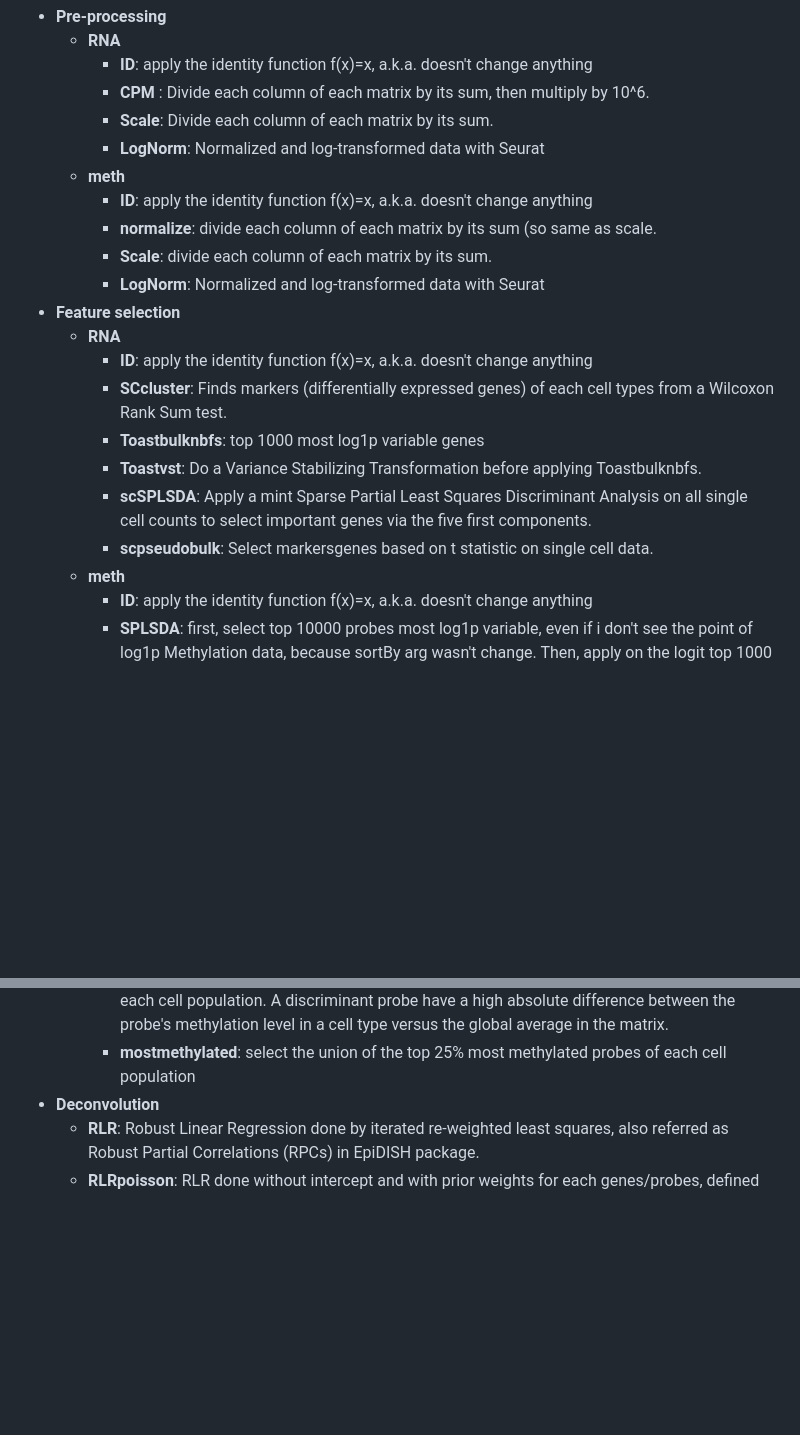
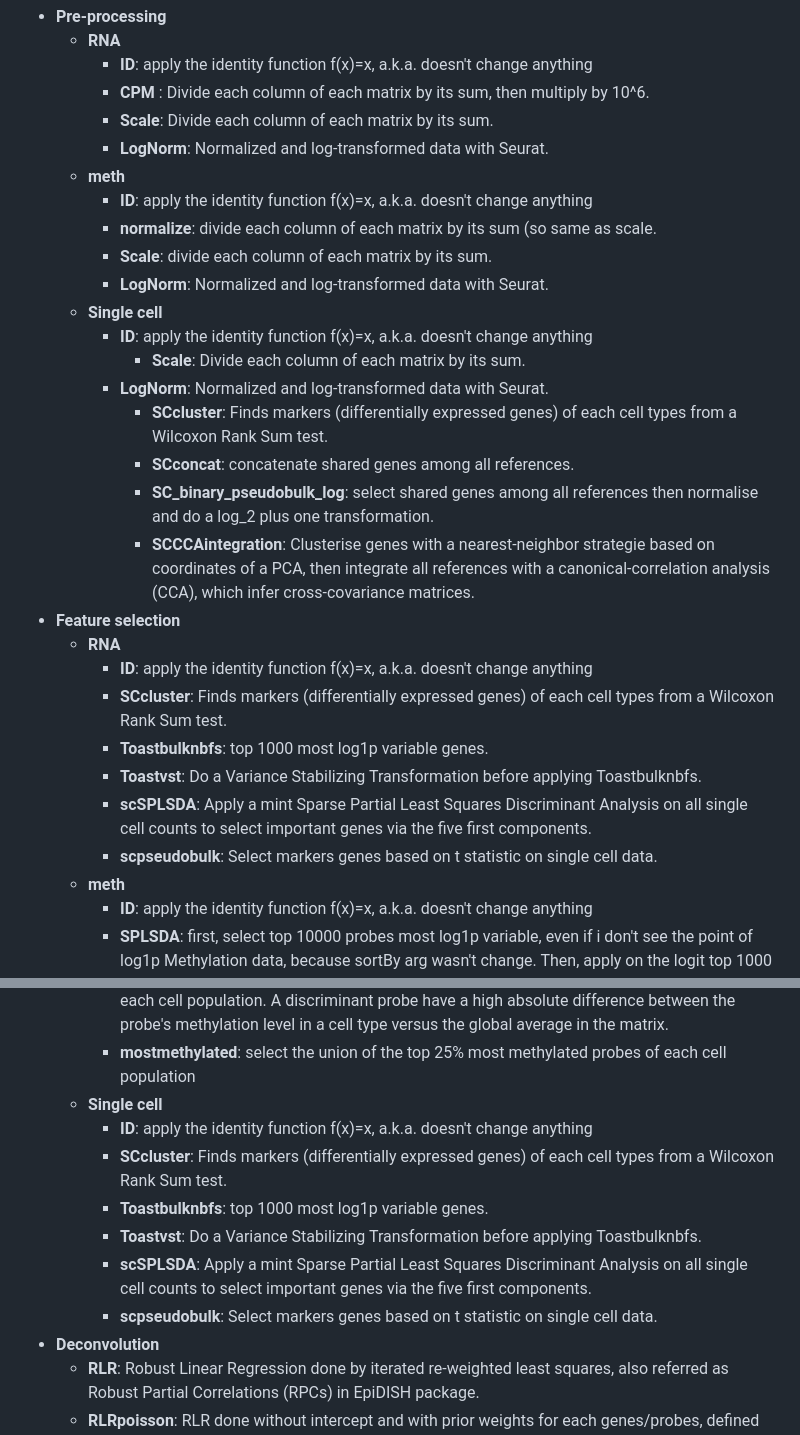
Before and after one commit to bcm-uga/hadaca3_framework, a Markdown page: Methods_description.md, 2 parts joined by grey strips. Rendered like a GitHub page; blank space fills up the shorter version.

Commit message:
Add single cell PP and FS to Methods_description.md

```diff
--- a/Methods_description.md
+++ b/Methods_description.md
@@ -3,20 +3,28 @@
     - **ID**: apply the identity function f(x)=x, a.k.a. doesn't change anything
     - **CPM** : Divide each column of each matrix by its sum, then multiply by 10^6.
     - **Scale**: Divide each column of each matrix by its sum.
-    - **LogNorm**: Normalized and log-transformed data with Seurat
+    - **LogNorm**: Normalized and log-transformed data with Seurat.
   - **meth**
     - **ID**: apply the identity function f(x)=x, a.k.a. doesn't change anything
     - **normalize**: divide each column of each matrix by its sum (so same as scale.
     - **Scale**: divide each column of each matrix by its sum.
-    - **LogNorm**: Normalized and log-transformed data with Seurat
+    - **LogNorm**: Normalized and log-transformed data with Seurat.
+  - **Single cell**
+    - **ID**: apply the identity function f(x)=x, a.k.a. doesn't change anything
+	  - **Scale**: Divide each column of each matrix by its sum.
+    - **LogNorm**: Normalized and log-transformed data with Seurat.
+	  - **SCcluster**: Finds markers (differentially expressed genes) of each cell types from a Wilcoxon Rank Sum test.
+	  - **SCconcat**: concatenate shared genes among all references.
+	  - **SC_binary_pseudobulk_log**: select shared genes among all references then normalise and do a log_2 plus one transformation.
+	  - **SCCCAintegration**: Clusterise genes with a nearest-neighbor strategie based on coordinates of a PCA, then integrate all references with a canonical-correlation analysis (CCA), which infer cross-covariance matrices.
 - **Feature selection**
   - **RNA**
     - **ID**: apply the identity function f(x)=x, a.k.a. doesn't change anything
     - **SCcluster**: Finds markers (differentially expressed genes) of each cell types from a Wilcoxon Rank Sum test.
-    - **Toastbulknbfs**: top 1000 most log1p variable genes
+    - **Toastbulknbfs**: top 1000 most log1p variable genes.
     - **Toastvst**: Do a Variance Stabilizing Transformation before applying Toastbulknbfs.
     - **scSPLSDA**: Apply a mint Sparse Partial Least Squares Discriminant Analysis on all single cell counts to select important genes via the five first components.
-    - **scpseudobulk**: Select markersgenes based on t statistic on single cell data.
+    - **scpseudobulk**: Select markers genes based on t statistic on single cell data.
   - **meth**
     - **ID**: apply the identity function f(x)=x, a.k.a. doesn't change anything
     - **SPLSDA**: first, select top 10000 probes most log1p variable, even if i don't see the point of log1p Methylation data, because sortBy arg wasn't change. Then, apply on the logit top 1000 probes a Sparse Partial Least Squares Discriminant Analysis to select important genes via the two first components.
@@ -24,6 +32,13 @@
     - **Toastpercent**: top 80% most log1p variable probes, even if i don't see the point of log1p Methylation data, because sortBy arg wasn't change.
     - **maxdiscriminant**: select the union (no overlapping here) of the top 100 most discriminant of each cell population. A discriminant probe have a high absolute difference between the probe's methylation level in a cell type versus the global average in the matrix.
     - **mostmethylated**: select the union of the top 25% most methylated probes of each cell population
+  - **Single cell**
+    - **ID**: apply the identity function f(x)=x, a.k.a. doesn't change anything
+  	- **SCcluster**: Finds markers (differentially expressed genes) of each cell types from a Wilcoxon Rank Sum test.
+    - **Toastbulknbfs**: top 1000 most log1p variable genes.
+    - **Toastvst**: Do a Variance Stabilizing Transformation before applying Toastbulknbfs.
+  	- **scSPLSDA**: Apply a mint Sparse Partial Least Squares Discriminant Analysis on all single cell counts to select important genes via the five first components.
+    - **scpseudobulk**: Select markers genes based on t statistic on single cell data.
 - **Deconvolution**
   - **RLR**: Robust Linear Regression done by iterated re-weighted least squares, also referred as Robust Partial Correlations (RPCs) in EpiDISH package.
   - **RLRpoisson**: RLR done without intercept and with prior weights for each genes/probes, defined as the inverse of reference mean for each genes/probes.
```
Also changed, not shown: other parts of Methods_description.md (+7 -7 lines).
